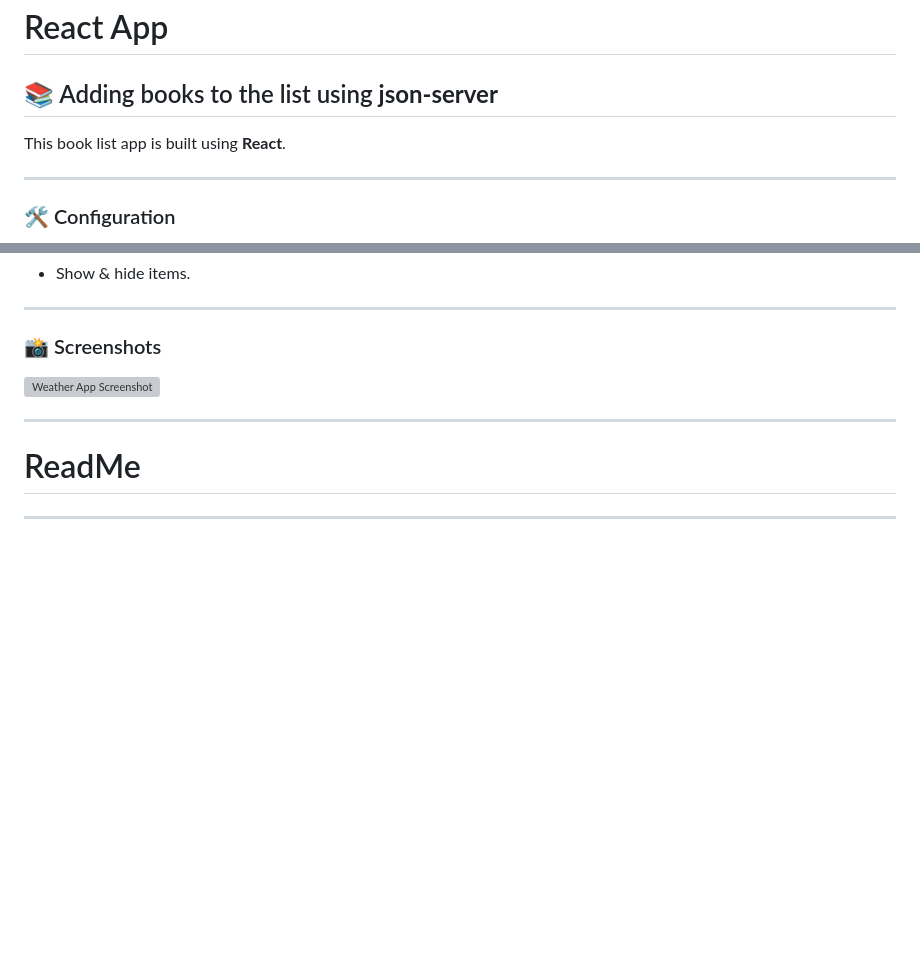
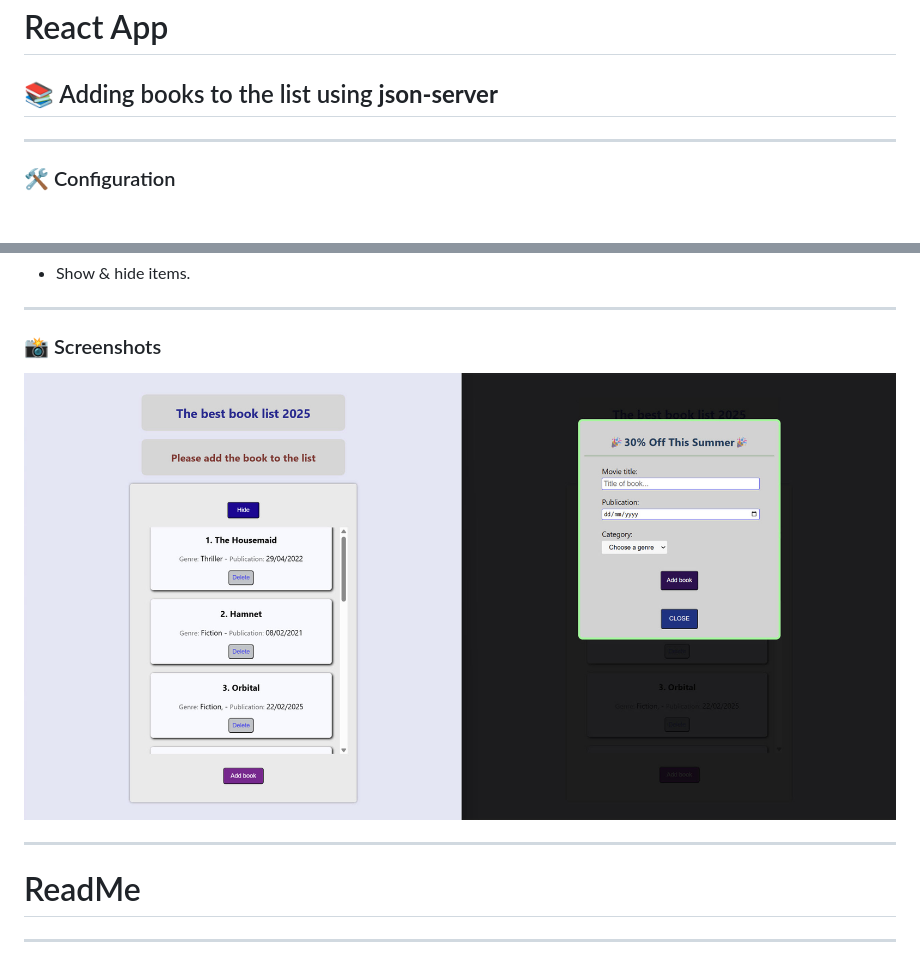
Before and after one commit to Star1One/StarCode, a Markdown page: README.md, 2 parts joined by grey strips. GitHub-like rendering; pictures changed too: images/book-lists.jpg (added); blank space fills up the shorter version; grey boxes are pictures that could not be loaded.

```diff
--- a/README.md
+++ b/README.md
@@ -3,8 +3,6 @@
 # React App
 
 ## 📚 Adding books to the list using **json-server**
-
-This book list app is built using **React**.
 
 ---
 
@@ -42,7 +40,7 @@ Everything is ready now.
 
 ### 📸 Screenshots
 
-![Weather App Screenshot](image/book-list.jpg)
+![Weather App Screenshot](images/book-lists.jpg)
 
 
 ---
```
